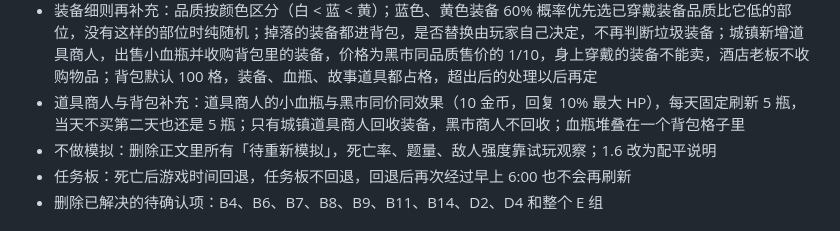
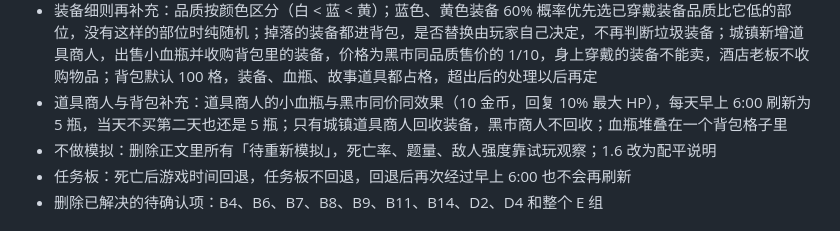
Before and after one commit to ypingzhao/Oscar-adventure-game, a Markdown page: CHANGELOG.md, the part around the change. Drawn GitHub-style.

```diff
--- a/CHANGELOG.md
+++ b/CHANGELOG.md
@@ -31,7 +31,7 @@
 - 装备细则：戒指改为 5 个手指部位，各佩戴 1 个；白色改为 Lv + 0-5；蓝色、黄色倍数在区间内连续随机后取整；装备部位获得时随机，50% 概率优先选没有穿戴的部位；词条库计划 2026-10-10 建立；各年级倒计时秒数暂用鹦鹉表默认值，试玩后调整；删除分享令牌的长度估算，等做出来后测试
 - 装备细则补充：白色属性点为 Lv + 0 到 5 的随机整数，蓝色、黄色算出的属性点四舍五入取整；5 个手指部位各算独立部位；白色装备 50% 概率优先选没有穿戴的部位，全部穿戴后纯随机；蓝色、黄色 60% 概率优先选没有同等品质装备的部位
 - 装备细则再补充：品质按颜色区分（白 < 蓝 < 黄）；蓝色、黄色装备 60% 概率优先选已穿戴装备品质比它低的部位，没有这样的部位时纯随机；掉落的装备都进背包，是否替换由玩家自己决定，不再判断垃圾装备；城镇新增道具商人，出售小血瓶并收购背包里的装备，价格为黑市同品质售价的 1/10，身上穿戴的装备不能卖，酒店老板不收购物品；背包默认 100 格，装备、血瓶、故事道具都占格，超出后的处理以后再定
-- 道具商人与背包补充：道具商人的小血瓶与黑市同价同效果（10 金币，回复 10% 最大 HP），每天固定刷新 5 瓶，当天不买第二天也还是 5 瓶；只有城镇道具商人回收装备，黑市商人不回收；血瓶堆叠在一个背包格子里
+- 道具商人与背包补充：道具商人的小血瓶与黑市同价同效果（10 金币，回复 10% 最大 HP），每天早上 6:00 刷新为 5 瓶，当天不买第二天也还是 5 瓶；只有城镇道具商人回收装备，黑市商人不回收；血瓶堆叠在一个背包格子里
 - 不做模拟：删除正文里所有「待重新模拟」，死亡率、题量、敌人强度靠试玩观察；1.6 改为配平说明
 - 任务板：死亡后游戏时间回退，任务板不回退，回退后再次经过早上 6:00 也不会再刷新
 - 删除已解决的待确认项：B4、B6、B7、B8、B9、B11、B14、D2、D4 和整个 E 组
```
Also changed, not shown: docs/游戏设计方案_v3.md (+2 -2 lines).
